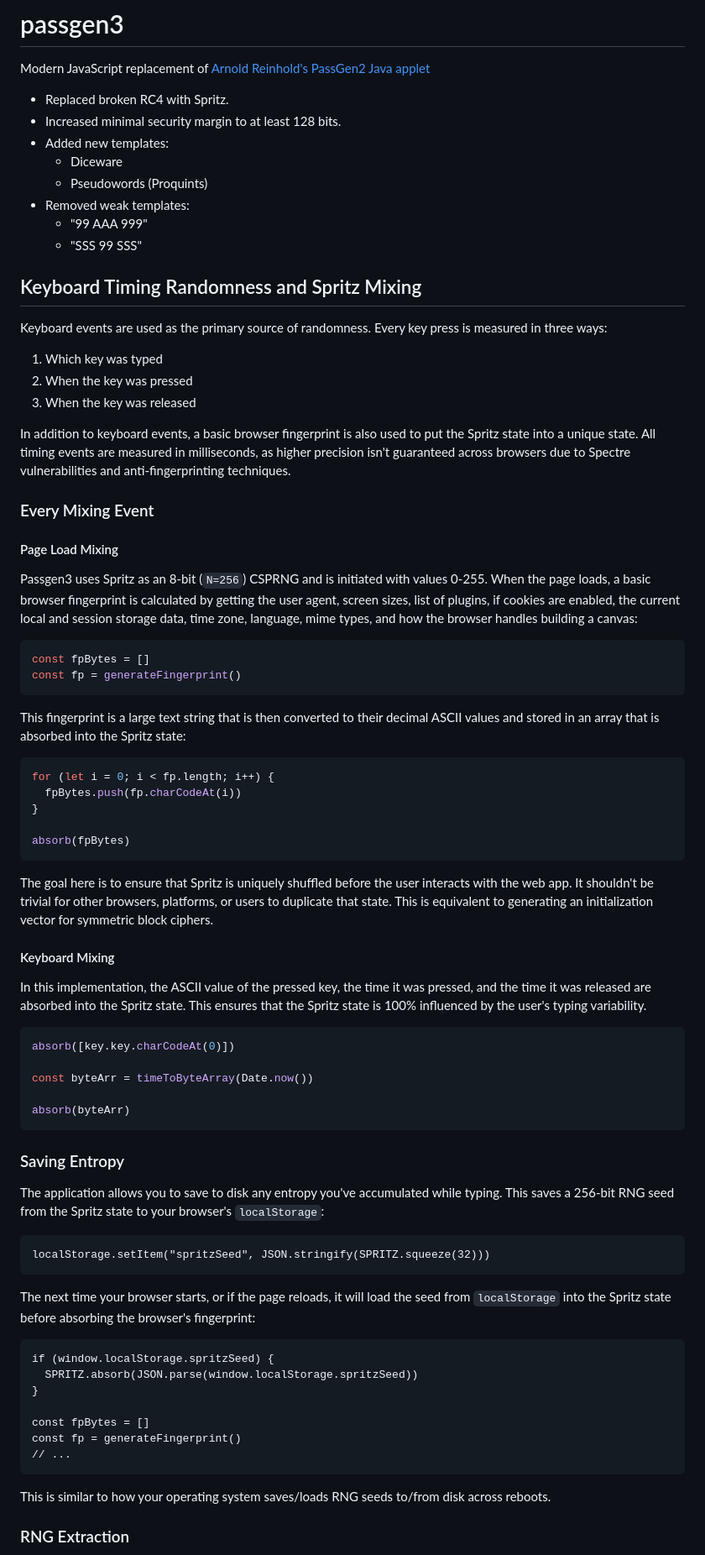
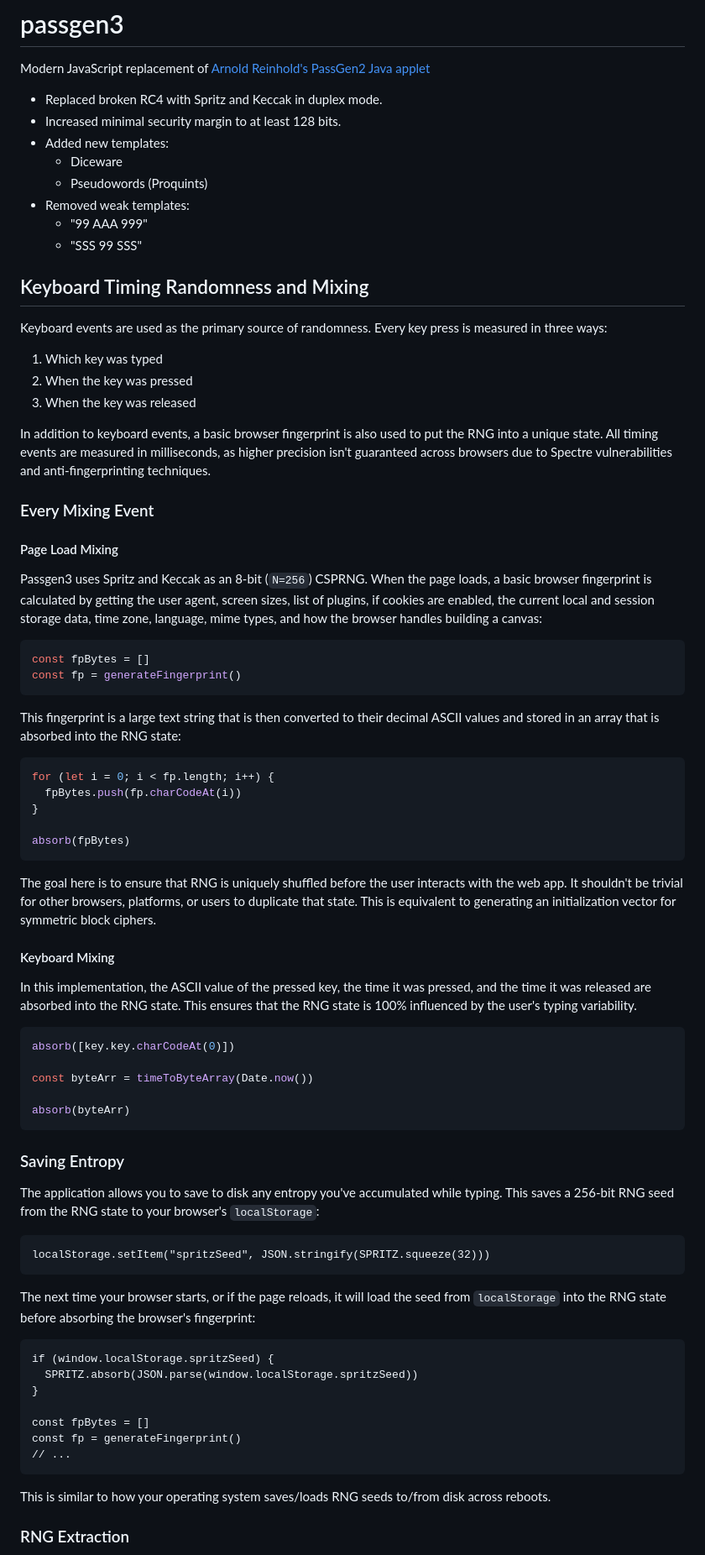
Before and after one commit to atoponce/passgen3, a Markdown page: README.md, the part around one of its changes. Shown at 84% size. GitHub-like rendering.

Commit message:
rewording and clarifications with keccak added

````diff
--- a/README.md
+++ b/README.md
@@ -2,7 +2,7 @@
 
 Modern JavaScript replacement of [Arnold Reinhold's PassGen2 Java applet](https://theworld.com/~reinhold/passgen.html)
 
-- Replaced broken RC4 with Spritz.
+- Replaced broken RC4 with Spritz and Keccak in duplex mode.
 - Increased minimal security margin to at least 128 bits.
 - Added new templates:
   - Diceware
@@ -11,7 +11,7 @@ Modern JavaScript replacement of [Arnold Reinhold's PassGen2 Java applet](https:
   - "99 AAA 999"
   - "SSS 99 SSS"
 
-## Keyboard Timing Randomness and Spritz Mixing
+## Keyboard Timing Randomness and Mixing
 
 Keyboard events are used as the primary source of randomness. Every key press is measured in three
 ways:
@@ -20,18 +20,18 @@ ways:
 2. When the key was pressed
 3. When the key was released
 
-In addition to keyboard events, a basic browser fingerprint is also used to put the Spritz state
-into a unique state. All timing events are measured in milliseconds, as higher precision isn't
-guaranteed across browsers due to Spectre vulnerabilities and anti-fingerprinting techniques.
+In addition to keyboard events, a basic browser fingerprint is also used to put the RNG into a
+unique state. All timing events are measured in milliseconds, as higher precision isn't guaranteed
+across browsers due to Spectre vulnerabilities and anti-fingerprinting techniques.
 
 ### Every Mixing Event
 
 #### Page Load Mixing
 
-Passgen3 uses Spritz as an 8-bit (`N=256`) CSPRNG and is initiated with values 0-255. When the page
-loads, a basic browser fingerprint is calculated by getting the user agent, screen sizes, list of
-plugins, if cookies are enabled, the current local and session storage data, time zone, language,
-mime types, and how the browser handles building a canvas:
+Passgen3 uses Spritz and Keccak as an 8-bit (`N=256`) CSPRNG. When the page loads, a basic browser
+fingerprint is calculated by getting the user agent, screen sizes, list of plugins, if cookies are
+enabled, the current local and session storage data, time zone, language, mime types, and how the
+browser handles building a canvas:
 
 ```javascript
 const fpBytes = []
@@ -39,7 +39,7 @@ const fp = generateFingerprint()
 ```
 
 This fingerprint is a large text string that is then converted to their decimal ASCII values and
-stored in an array that is absorbed into the Spritz state:
+stored in an array that is absorbed into the RNG state:
 
 ```javascript
 for (let i = 0; i < fp.length; i++) {
@@ -49,15 +49,15 @@ for (let i = 0; i < fp.length; i++) {
 absorb(fpBytes)
 ```
 
-The goal here is to ensure that Spritz is uniquely shuffled before the user interacts with the web
+The goal here is to ensure that RNG is uniquely shuffled before the user interacts with the web
 app. It shouldn't be trivial for other browsers, platforms, or users to duplicate that state. This
 is equivalent to generating an initialization vector for symmetric block ciphers.
 
 #### Keyboard Mixing
 
 In this implementation, the ASCII value of the pressed key, the time it was pressed, and the time it
-was released are absorbed into the Spritz state. This ensures that the Spritz state is 100%
-influenced by the user's typing variability.
+was released are absorbed into the RNG state. This ensures that the RNG state is 100% influenced by
+the user's typing variability.
 
 ```javascript
 absorb([key.key.charCodeAt(0)])
@@ -70,14 +70,14 @@ absorb(byteArr)
 ### Saving Entropy
 
 The application allows you to save to disk any entropy you've accumulated while typing. This saves
-a 256-bit RNG seed from the Spritz state to your browser's `localStorage`:
+a 256-bit RNG seed from the RNG state to your browser's `localStorage`:
 
 ```jaavscript
 localStorage.setItem("spritzSeed", JSON.stringify(SPRITZ.squeeze(32)))
 ```
 
 The next time your browser starts, or if the page reloads, it will load the seed from `localStorage`
-into the Spritz state before absorbing the browser's fingerprint:
+into the RNG state before absorbing the browser's fingerprint:
 
 ```jaavscript
 if (window.localStorage.spritzSeed) {
@@ -88,6 +88,7 @@ const fpBytes = []
 const fp = generateFingerprint()
 // ...
 ```
+
 This is similar to how your operating system saves/loads RNG seeds to/from disk across reboots.
 
 ### RNG Extraction
````
Also changed, not shown: other parts of README.md (+1 -1 lines).
